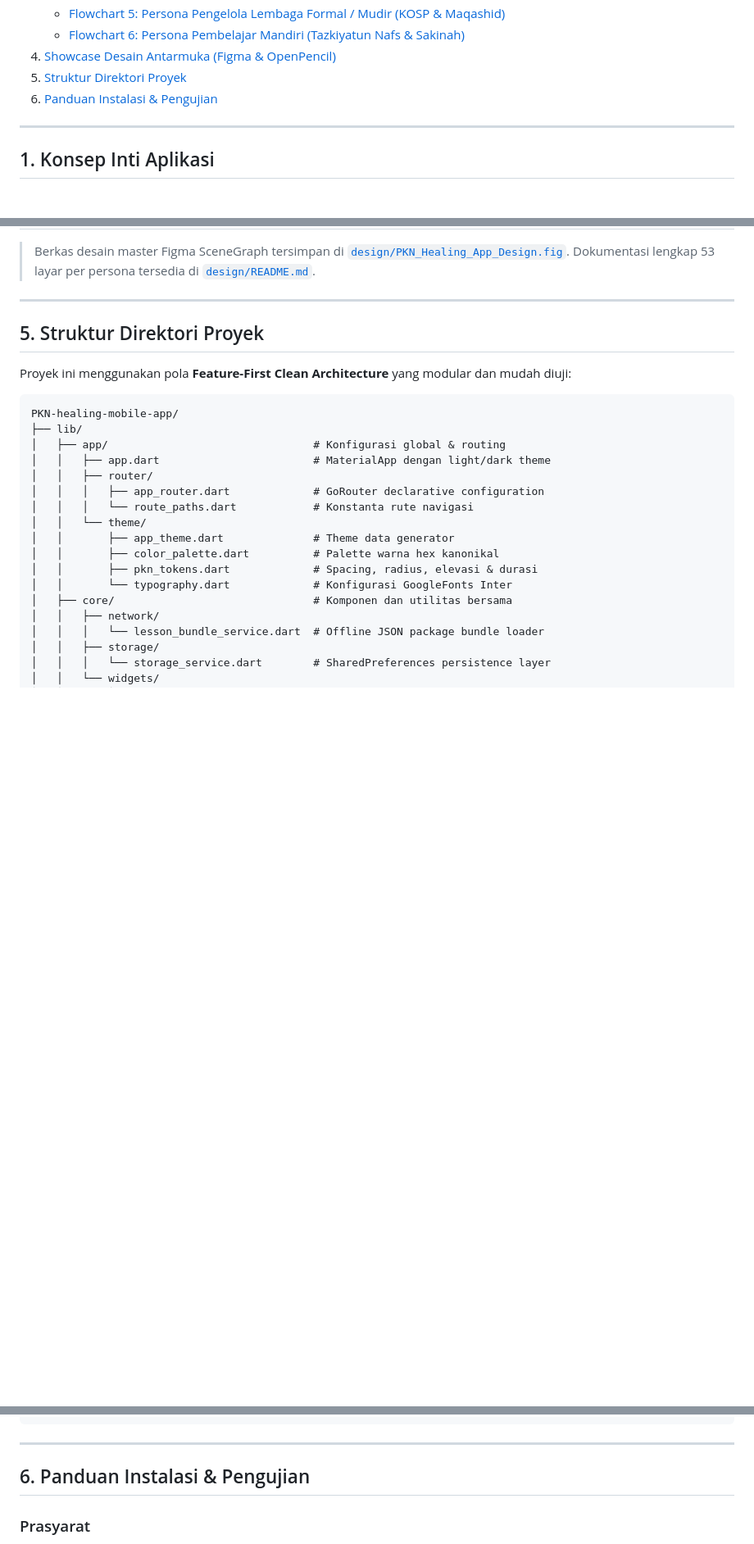
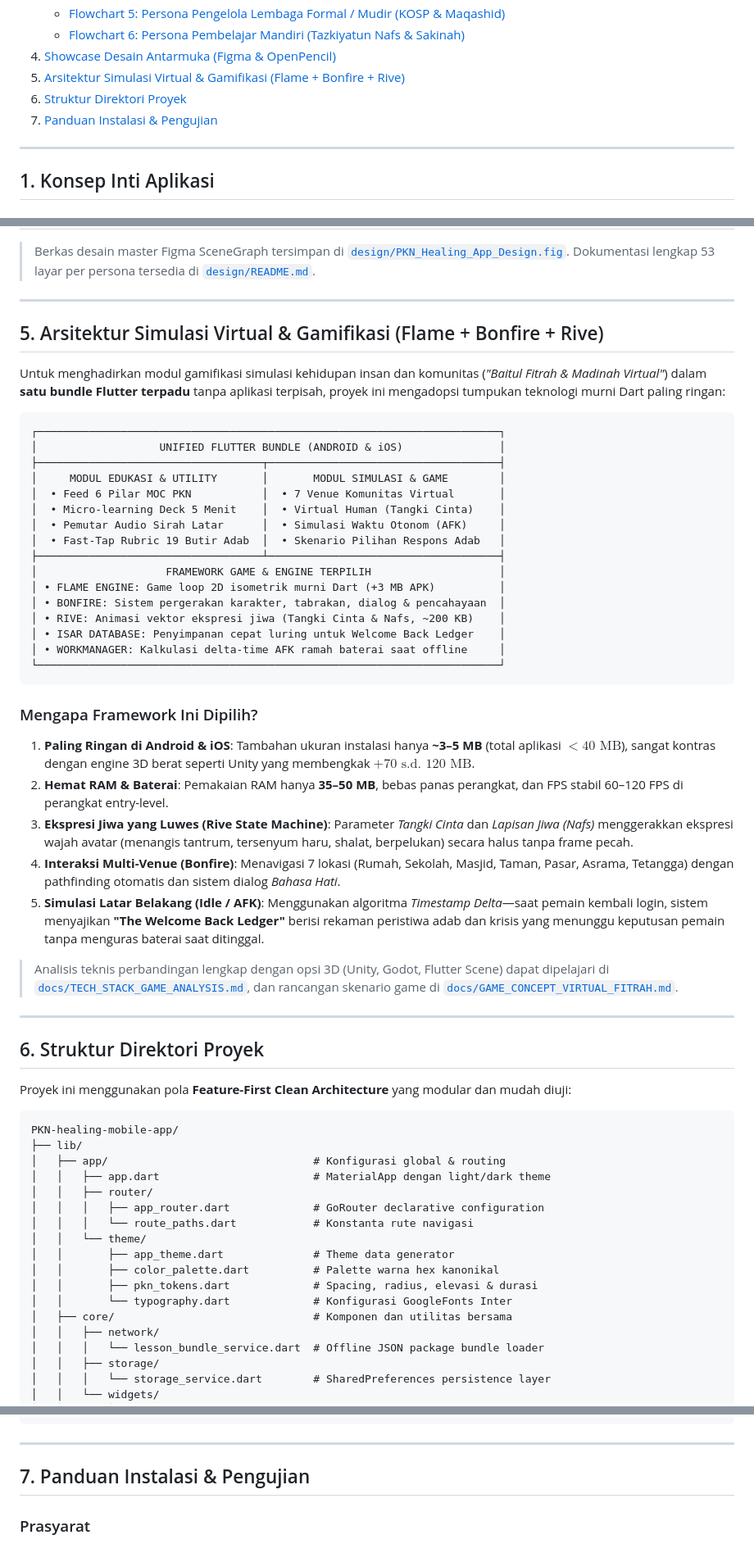
Before and after one commit to decaller/PKN-healing-mobile-app, a Markdown page: README.md, 3 parts joined by grey strips. Shown at 82% size. GitHub-like rendering; blank space fills up the shorter version.

Commit message:
docs: record Flame, Bonfire, and Rive framework decision in README and TODO handoff

````diff
--- a/README.md
+++ b/README.md
@@ -30,8 +30,9 @@
    - [Flowchart 5: Persona Pengelola Lembaga Formal / Mudir (KOSP & Maqashid)](#f-flowchart-persona-pengelola-lembaga-formal--mudir-kosp--maqashid)
    - [Flowchart 6: Persona Pembelajar Mandiri (Tazkiyatun Nafs & Sakinah)](#g-flowchart-persona-pembelajar-mandiri-tazkiyatun-nafs--sakinah)
 4. [Showcase Desain Antarmuka (Figma & OpenPencil)](#4-showcase-desain-antarmuka-figma--openpencil)
-5. [Struktur Direktori Proyek](#5-struktur-direktori-proyek)
-6. [Panduan Instalasi & Pengujian](#6-panduan-instalasi--pengujian)
+5. [Arsitektur Simulasi Virtual & Gamifikasi (Flame + Bonfire + Rive)](#5-arsitektur-simulasi-virtual--gamifikasi-flame--bonfire--rive)
+6. [Struktur Direktori Proyek](#6-struktur-direktori-proyek)
+7. [Panduan Instalasi & Pengujian](#7-panduan-instalasi--pengujian)
 
 ---
 
@@ -320,7 +321,41 @@ Desain antarmuka aplikasi dibangun mengikuti token visual yang ketat, kontras ti
 
 ---
 
-## 5. Struktur Direktori Proyek
+## 5. Arsitektur Simulasi Virtual & Gamifikasi (Flame + Bonfire + Rive)
+
+Untuk menghadirkan modul gamifikasi simulasi kehidupan insan dan komunitas (*"Baitul Fitrah & Madinah Virtual"*) dalam **satu bundle Flutter terpadu** tanpa aplikasi terpisah, proyek ini mengadopsi tumpukan teknologi murni Dart paling ringan:
+
+```
+┌────────────────────────────────────────────────────────────────────────┐
+│                   UNIFIED FLUTTER BUNDLE (ANDROID & iOS)               │
+├───────────────────────────────────┬────────────────────────────────────┤
+│     MODUL EDUKASI & UTILITY       │       MODUL SIMULASI & GAME        │
+│  • Feed 6 Pilar MOC PKN           │  • 7 Venue Komunitas Virtual       │
+│  • Micro-learning Deck 5 Menit    │  • Virtual Human (Tangki Cinta)    │
+│  • Pemutar Audio Sirah Latar      │  • Simulasi Waktu Otonom (AFK)     │
+│  • Fast-Tap Rubric 19 Butir Adab  │  • Skenario Pilihan Respons Adab   │
+├───────────────────────────────────┴────────────────────────────────────┤
+│                    FRAMEWORK GAME & ENGINE TERPILIH                    │
+│ • FLAME ENGINE: Game loop 2D isometrik murni Dart (+3 MB APK)          │
+│ • BONFIRE: Sistem pergerakan karakter, tabrakan, dialog & pencahayaan  │
+│ • RIVE: Animasi vektor ekspresi jiwa (Tangki Cinta & Nafs, ~200 KB)    │
+│ • ISAR DATABASE: Penyimpanan cepat luring untuk Welcome Back Ledger    │
+│ • WORKMANAGER: Kalkulasi delta-time AFK ramah baterai saat offline     │
+└────────────────────────────────────────────────────────────────────────┘
+```
+
+### Mengapa Framework Ini Dipilih?
+1. **Paling Ringan di Android & iOS**: Tambahan ukuran instalasi hanya **~3–5 MB** (total aplikasi $< 40\text{ MB}$), sangat kontras dengan engine 3D berat seperti Unity yang membengkak $+70\text{ s.d. }120\text{ MB}$.
+2. **Hemat RAM & Baterai**: Pemakaian RAM hanya **35–50 MB**, bebas panas perangkat, dan FPS stabil 60–120 FPS di perangkat entry-level.
+3. **Ekspresi Jiwa yang Luwes (Rive State Machine)**: Parameter *Tangki Cinta* dan *Lapisan Jiwa (Nafs)* menggerakkan ekspresi wajah avatar (menangis tantrum, tersenyum haru, shalat, berpelukan) secara halus tanpa frame pecah.
+4. **Interaksi Multi-Venue (Bonfire)**: Menavigasi 7 lokasi (Rumah, Sekolah, Masjid, Taman, Pasar, Asrama, Tetangga) dengan pathfinding otomatis dan sistem dialog *Bahasa Hati*.
+5. **Simulasi Latar Belakang (Idle / AFK)**: Menggunakan algoritma *Timestamp Delta*—saat pemain kembali login, sistem menyajikan **"The Welcome Back Ledger"** berisi rekaman peristiwa adab dan krisis yang menunggu keputusan pemain tanpa menguras baterai saat ditinggal.
+
+> Analisis teknis perbandingan lengkap dengan opsi 3D (Unity, Godot, Flutter Scene) dapat dipelajari di [`docs/TECH_STACK_GAME_ANALYSIS.md`](docs/TECH_STACK_GAME_ANALYSIS.md), dan rancangan skenario game di [`docs/GAME_CONCEPT_VIRTUAL_FITRAH.md`](docs/GAME_CONCEPT_VIRTUAL_FITRAH.md).
+
+---
+
+## 6. Struktur Direktori Proyek
 
 Proyek ini menggunakan pola **Feature-First Clean Architecture** yang modular dan mudah diuji:
 
@@ -390,7 +425,7 @@ PKN-healing-mobile-app/
 
 ---
 
-## 6. Panduan Instalasi & Pengujian
+## 7. Panduan Instalasi & Pengujian
 
 ### Prasyarat
 * Flutter SDK versi 3.24 atau lebih tinggi
````
Also changed, not shown: TODO_HANDOFF.md (+115 -120 lines).
